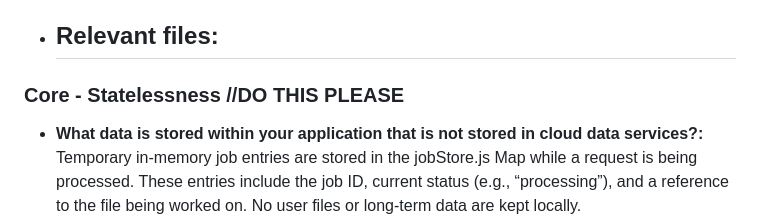
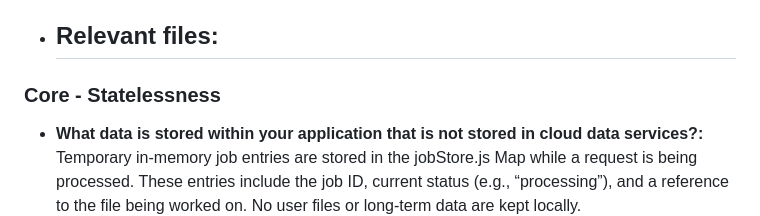
Before and after one commit to MoussaAMoussa/CAB432-Project-1, a Markdown page: A2_response_to_criteria.md, the part around the change. GitHub-like rendering.

```diff
--- a/A2_response_to_criteria.md
+++ b/A2_response_to_criteria.md
@@ -70,7 +70,7 @@ Overview
 - **Relevant files:**
     -
 
-### Core - Statelessness //DO THIS PLEASE
+### Core - Statelessness
 
 - **What data is stored within your application that is not stored in cloud data services?:** Temporary in-memory job entries are stored in the jobStore.js Map while a request is being processed. These entries include the job ID, current status (e.g., “processing”), and a reference to the file being worked on. No user files or long-term data are kept locally.
 - **Why is this data not considered persistent state?:** This in-memory data is only needed during live request handling. If the application stops, all job state can be fully reconstructed from S3 (which stores the raw and processed audio files) and DynamoDB (which stores job metadata). Since the same results can be recreated and no unique information is lost, this data is not persistent state.
```
